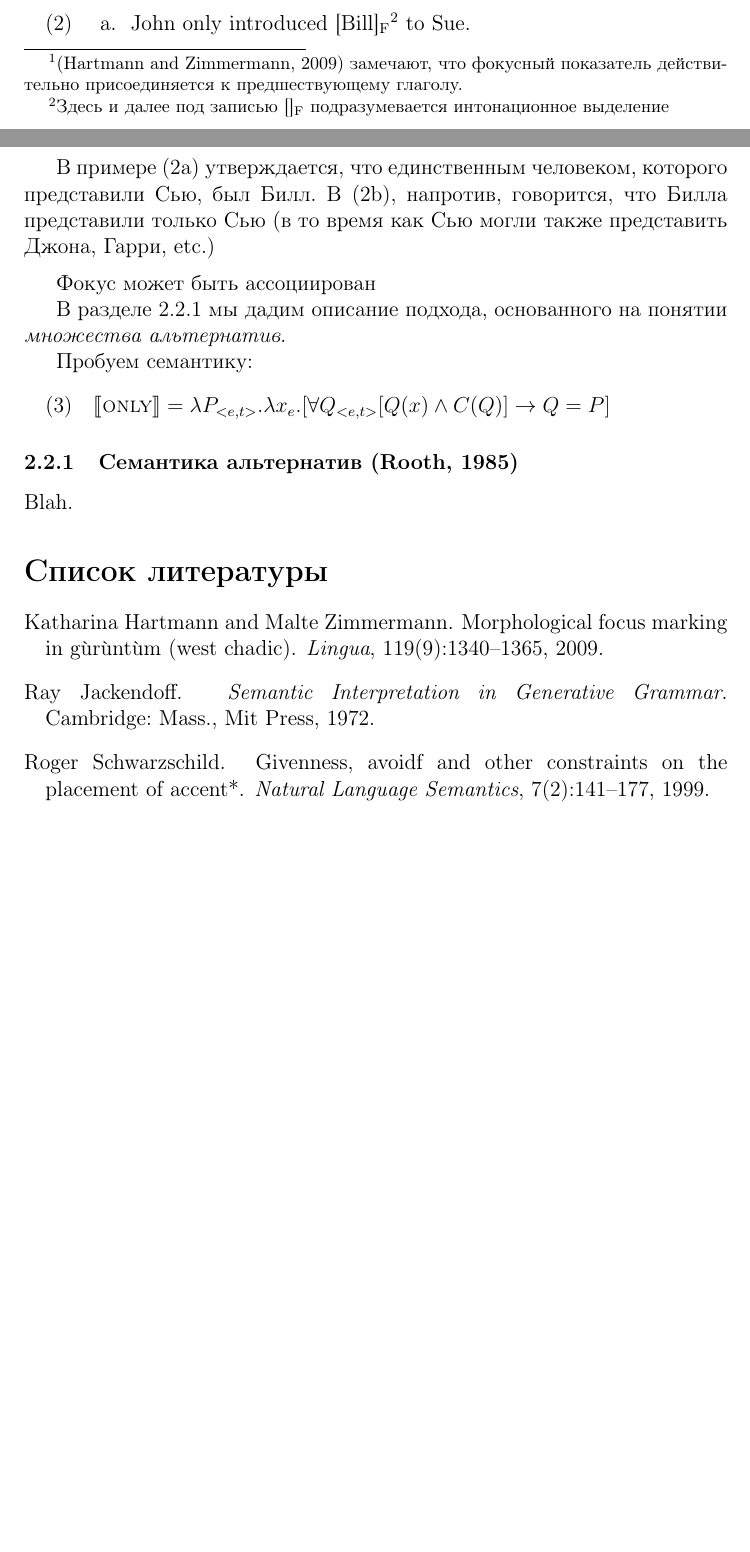
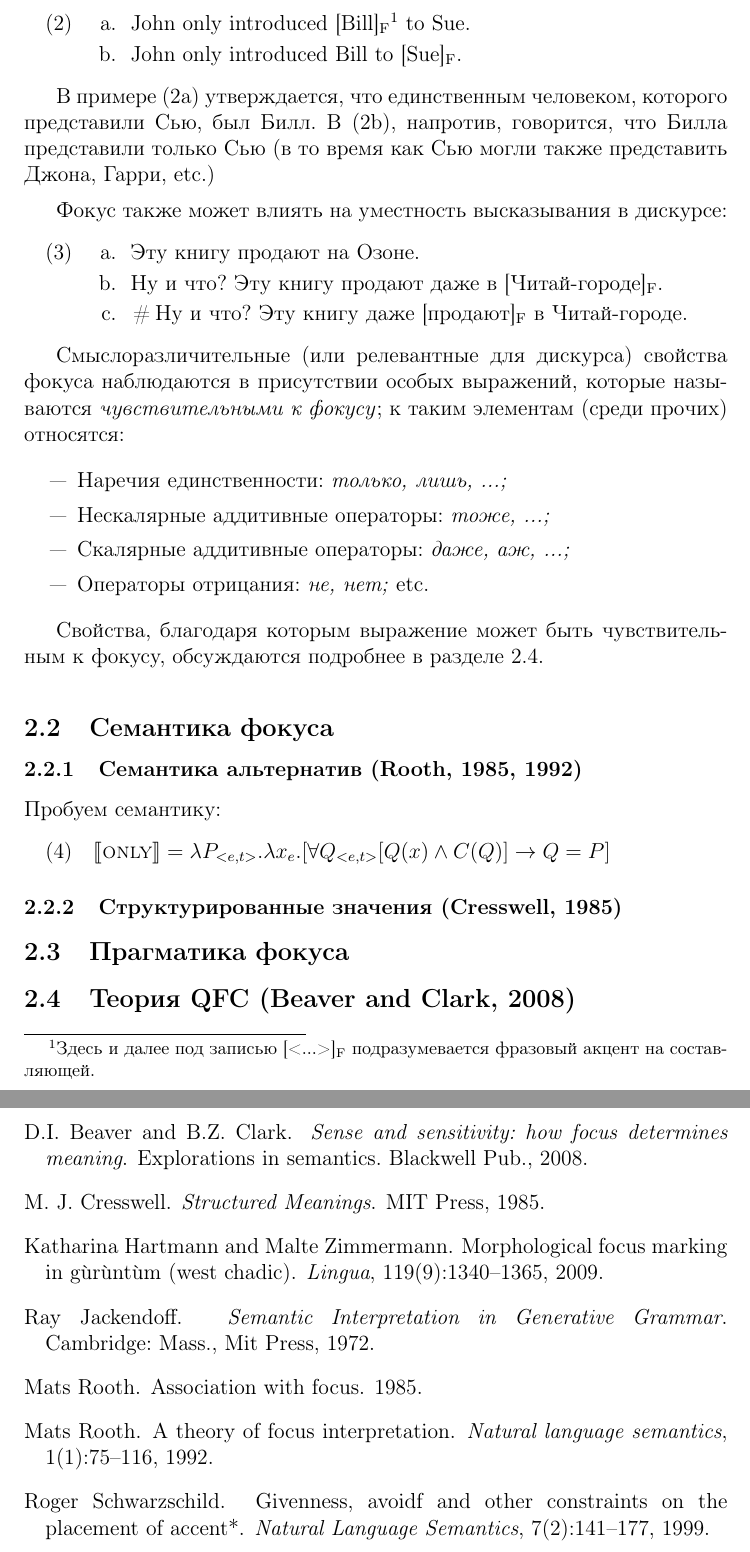
Before and after one commit to zavgorodnii/masters, a LaTeX thesis (zavgorodny_diplom.tex, which reads refs.bib): two parts of pages 3 and 4 of 4 before the commit and two parts of pages 4 and 5 of 5 after it, joined at a grey line, cut at the place of the change, the shorter picture padded with empty space. Compiled offline with pdfLaTeX.

Commit message:
more structure

```diff
--- a/refs.bib
+++ b/refs.bib
@@ -40,0 +54,13 @@ pages="141--177",
+  year={1985},
+  publisher={GLSA, Dept. of Linguistics, University of Massachusetts, Amherst}
+}
+
+
+@article{rooth1992theory,
+  title={A theory of focus interpretation},
+  author={Rooth, Mats},
+  journal={Natural language semantics},
+  volume={1},
+  number={1},
+  pages={75--116},
+  year={1992},
@@ -40,0 +88,6 @@ pages="141--177",
+  title={Sense and sensitivity: how focus determines meaning},
+  author={Beaver, D.I. and Clark, B.Z.},
+  series={Explorations in semantics},
+  year={2008},
+  publisher={Blackwell Pub.}
+}
--- a/zavgorodny_diplom.tex
+++ b/zavgorodny_diplom.tex
@@ -5,6 +5,7 @@
 \usepackage{fixltx2e}
 \usepackage{stmaryrd}
 \usepackage[round, sort]{natbib}
+\usepackage[nottoc,numbib]{tocbibind}
 \usepackage{gb4e}
 \noautomath
 
@@ -117,2 +118 @@
                  \textsc{3sg} \textsc{prog} chew-\textsc{foc} colanut \\
-            \glt `He is chewing \textsc{colanut}.' \citep[ex.\ 3b]{hartmann}\footnote{\citep{hartmann} замечают, что фокусный показатель действительно присоединяется к предшествующему глаголу.}
@@ -124,6 +131,6 @@
 \begin{exe}
-    \ex \begin{xlist}
-        \ex \label{truthValues1} John only introduced [Bill]\textsubscript{F}\footnote{Здесь и далее под записью []\textsubscript{F} подразумевается интонационное выделение } to Sue.
+    \ex \begin{xlist} \label{truthValues}
+        \ex \label{truthValues1} John only introduced [Bill]\textsubscript{F}\footnote{Здесь и далее под записью [<...>]\textsubscript{F} подразумевается фразовый акцент на составляющей.} to Sue.
         \ex \label{truthValues2} John only introduced Bill to [Sue]\textsubscript{F}.
     \end{xlist}
 \end{exe}
@@ -132,9 +139,32 @@
 
 \medskip
 
-Фокус может быть ассоциирован
+Фокус также может влиять на уместность высказывания в дискурсе:
 
-В разделе \ref{alternativeSemantics} мы дадим описание подхода, основанного на понятии \textit{множества альтернатив}.
+\begin{exe}
+    \ex \begin{xlist} \label{discourseSensitivity}
+        \ex Эту книгу продают на Озоне.
+        \ex Ну и что? Эту книгу продают даже в [Читай-городе]\textsubscript{F}.
+        \ex [\#]{Ну и что? Эту книгу даже [продают]\textsubscript{F} в Читай-городе.}
+    \end{xlist}
+\end{exe}
+
+Смыслоразличительные (или релевантные для дискурса) свойства фокуса наблюдаются в присутствии особых выражений, которые называются \textit{чувствительными к фокусу}; к таким элементам (среди прочих) относятся:
+
+\begin{itemize}\setlength\itemsep{0em}
+    \item[---] Наречия единственности: \textit{только,  лишь, ...;}
+    \item[---] Нескалярные аддитивные операторы: \textit{тоже, ...;}
+    \item[---] Скалярные аддитивные операторы: \textit{даже, аж, ...;}
+    \item[---] Операторы отрицания: \textit{не, нет;} etc.
+\end{itemize}
+
+Свойства, благодаря которым выражение может быть чувствительным к фокусу, обсуждаются подробнее в разделе \ref{qfcTheory}.
+
+\medskip
+
+\subsection{Семантика фокуса}
+
+\subsubsection{Семантика альтернатив \citep{rooth1985association,rooth1992theory}} \label{alternativeSemantics}
 
 Пробуем семантику:
 
@@ -142,10 +172,13 @@
     \ex $ \llbracket \textsc{only} \rrbracket = \lambda P_{<e,t>}.\lambda x_{e}.[ \forall Q_{<e,t>} [Q(x) \land C(Q)] \rightarrow Q = P ]$
 \end{exe}
 
-\subsubsection{Семантика альтернатив (Rooth, 1985)} \label{alternativeSemantics}
+\subsubsection{Структурированные значения \citep{Cresswell1985}} \label{structuredMeanings}
 
-Blah.
+\subsection{Прагматика фокуса}
 
+\subsection{Теория QFC \citep{beaver2008sense}} \label{qfcTheory}
+
+\newpage
 \bibliography{refs}
 \bibliographystyle{plainnat}
 
```
Also changed, not shown: zavgorodny_diplom.pdf, refs.bib (34 more changed lines), zavgorodny_diplom.tex (17 more changed lines).
